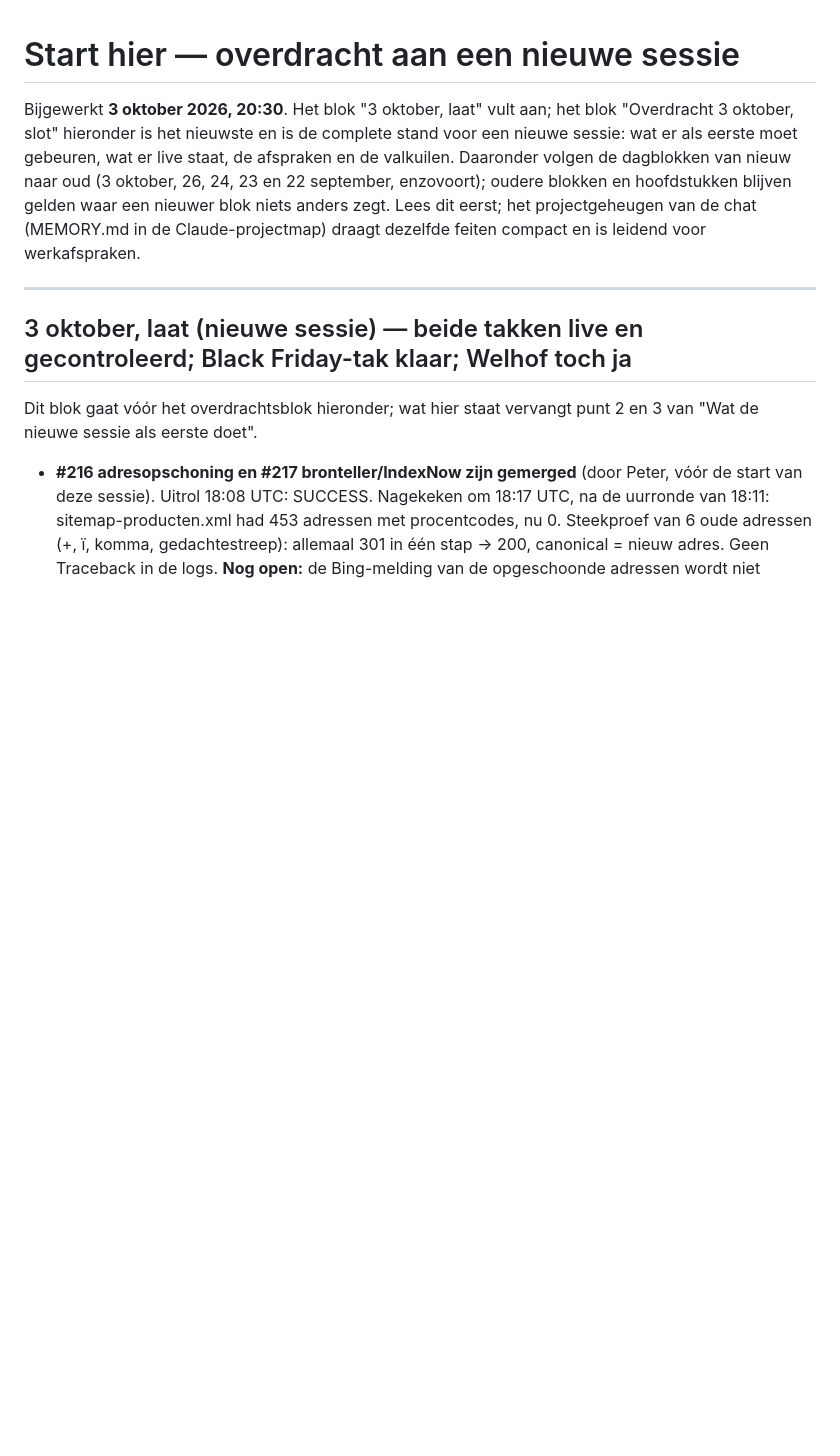
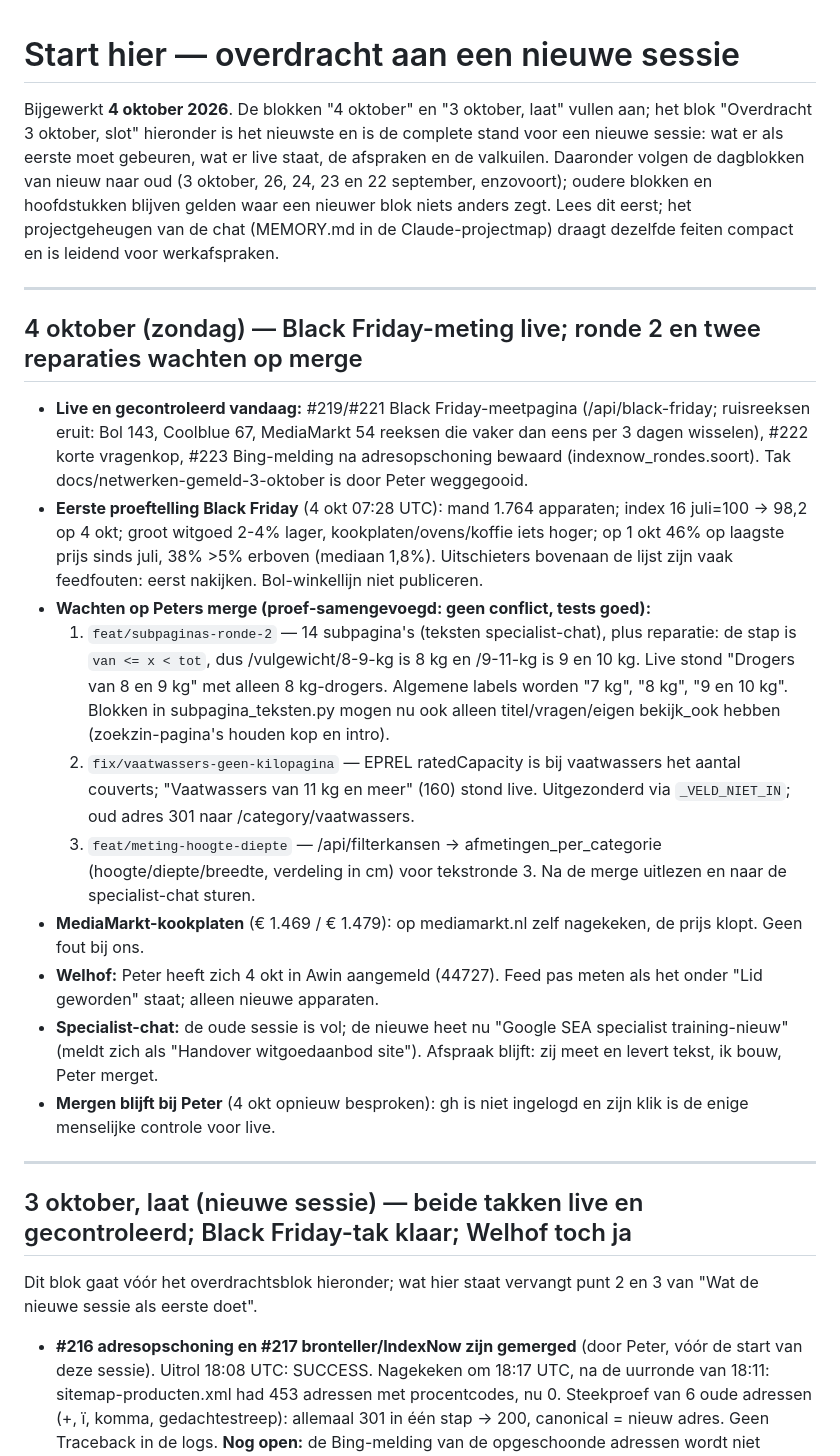
Before and after one commit to peterhoman/witgoed-aanbod, a Markdown page: docs/START-HIER.md, the part around the change. Drawn GitHub-style; blank space fills up the shorter version.

Commit message:
Overdracht 4 oktober: Black Friday-meting live met eerste proeftelling, ronde 2 en vaatwasser-reparatie en hoogte/diepte-meting wachten op merge, nieuwe specialist-sessie
Co-Authored-By: Claude Opus 5.5 <noreply@anthropic.com>

```diff
--- a/docs/START-HIER.md
+++ b/docs/START-HIER.md
@@ -1,6 +1,6 @@
 # Start hier — overdracht aan een nieuwe sessie
 
-Bijgewerkt **3 oktober 2026, 20:30**. Het blok "3 oktober, laat" vult aan; het blok "Overdracht 3 oktober, slot"
+Bijgewerkt **4 oktober 2026**. De blokken "4 oktober" en "3 oktober, laat" vullen aan; het blok "Overdracht 3 oktober, slot"
 hieronder is het nieuwste en is de complete stand voor een nieuwe sessie:
 wat er als eerste moet gebeuren, wat er live staat, de afspraken en de
 valkuilen. Daaronder volgen de dagblokken van nieuw naar oud (3 oktober,
@@ -8,6 +8,44 @@ valkuilen. Daaronder volgen de dagblokken van nieuw naar oud (3 oktober,
 blijven gelden waar een nieuwer blok niets anders zegt. Lees dit eerst; het
 projectgeheugen van de chat (MEMORY.md in de Claude-projectmap) draagt
 dezelfde feiten compact en is leidend voor werkafspraken.
+
+---
+
+## 4 oktober (zondag) — Black Friday-meting live; ronde 2 en twee reparaties wachten op merge
+
+- **Live en gecontroleerd vandaag:** #219/#221 Black Friday-meetpagina
+  (/api/black-friday; ruisreeksen eruit: Bol 143, Coolblue 67, MediaMarkt 54
+  reeksen die vaker dan eens per 3 dagen wisselen), #222 korte vragenkop,
+  #223 Bing-melding na adresopschoning bewaard (indexnow_rondes.soort).
+  Tak docs/netwerken-gemeld-3-oktober is door Peter weggegooid.
+- **Eerste proeftelling Black Friday** (4 okt 07:28 UTC): mand 1.764
+  apparaten; index 16 juli=100 → 98,2 op 4 okt; groot witgoed 2-4% lager,
+  kookplaten/ovens/koffie iets hoger; op 1 okt 46% op laagste prijs sinds
+  juli, 38% >5% erboven (mediaan 1,8%). Uitschieters bovenaan de lijst zijn
+  vaak feedfouten: eerst nakijken. Bol-winkellijn niet publiceren.
+- **Wachten op Peters merge (proef-samengevoegd: geen conflict, tests goed):**
+  1. `feat/subpaginas-ronde-2` — 14 subpagina's (teksten specialist-chat),
+     plus reparatie: de stap is `van <= x < tot`, dus /vulgewicht/8-9-kg is
+     8 kg en /9-11-kg is 9 en 10 kg. Live stond "Drogers van 8 en 9 kg" met
+     alleen 8 kg-drogers. Algemene labels worden "7 kg", "8 kg", "9 en 10 kg".
+     Blokken in subpagina_teksten.py mogen nu ook alleen titel/vragen/eigen
+     bekijk_ook hebben (zoekzin-pagina's houden kop en intro).
+  2. `fix/vaatwassers-geen-kilopagina` — EPREL ratedCapacity is bij
+     vaatwassers het aantal couverts; "Vaatwassers van 11 kg en meer" (160)
+     stond live. Uitgezonderd via `_VELD_NIET_IN`; oud adres 301 naar
+     /category/vaatwassers.
+  3. `feat/meting-hoogte-diepte` — /api/filterkansen →
+     afmetingen_per_categorie (hoogte/diepte/breedte, verdeling in cm) voor
+     tekstronde 3. Na de merge uitlezen en naar de specialist-chat sturen.
+- **MediaMarkt-kookplaten** (€ 1.469 / € 1.479): op mediamarkt.nl zelf
+  nagekeken, de prijs klopt. Geen fout bij ons.
+- **Welhof:** Peter heeft zich 4 okt in Awin aangemeld (44727). Feed pas meten
+  als het onder "Lid geworden" staat; alleen nieuwe apparaten.
+- **Specialist-chat:** de oude sessie is vol; de nieuwe heet nu "Google SEA
+  specialist training-nieuw" (meldt zich als "Handover witgoedaanbod site").
+  Afspraak blijft: zij meet en levert tekst, ik bouw, Peter merget.
+- **Mergen blijft bij Peter** (4 okt opnieuw besproken): gh is niet
+  ingelogd en zijn klik is de enige menselijke controle voor live.
 
 ---
 
```
